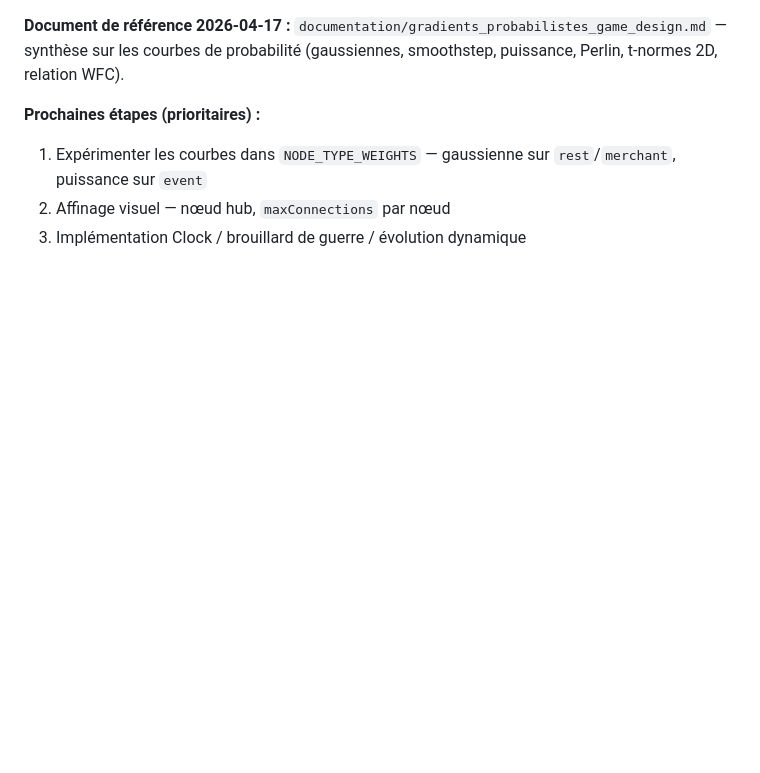
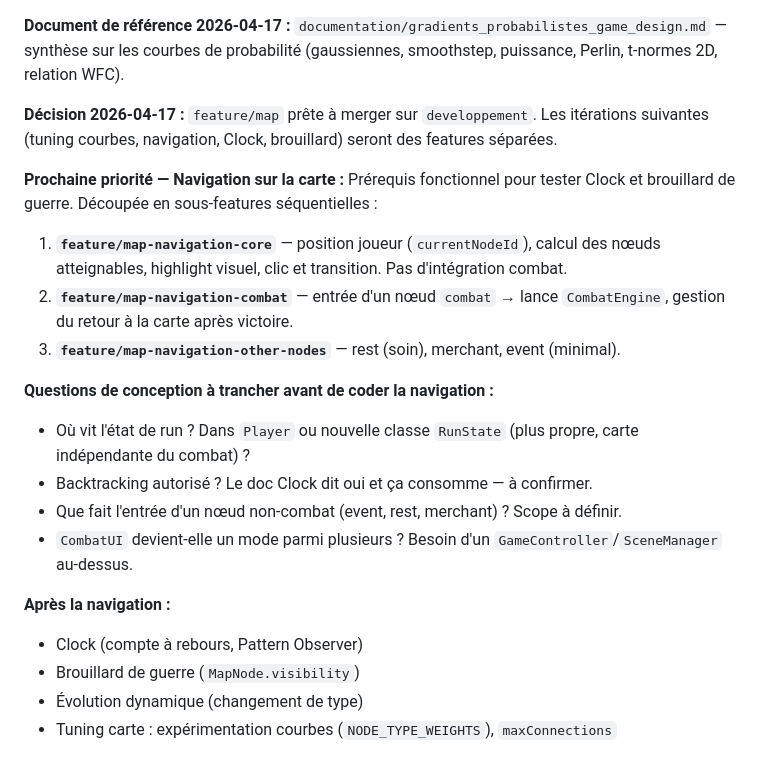
Before and after one commit to Kellyan01/Hacktivist, a Markdown page: contextClaude/project_game.md, the part around the change. Drawn GitHub-style; blank space fills up the shorter version.

Commit message:
DOC : mise à jour des objectifs

```diff
--- a/contextClaude/project_game.md
+++ b/contextClaude/project_game.md
@@ -213,7 +213,22 @@ Le BSP seul ne produit pas de croisements ni de structure directionnelle. Nouvel
 
 **Document de référence 2026-04-17 :** `documentation/gradients_probabilistes_game_design.md` — synthèse sur les courbes de probabilité (gaussiennes, smoothstep, puissance, Perlin, t-normes 2D, relation WFC).
 
-**Prochaines étapes (prioritaires) :**
-1. Expérimenter les courbes dans `NODE_TYPE_WEIGHTS` — gaussienne sur `rest`/`merchant`, puissance sur `event`
-2. Affinage visuel — nœud hub, `maxConnections` par nœud
-3. Implémentation Clock / brouillard de guerre / évolution dynamique
+**Décision 2026-04-17 :** `feature/map` prête à merger sur `developpement`. Les itérations suivantes (tuning courbes, navigation, Clock, brouillard) seront des features séparées.
+
+**Prochaine priorité — Navigation sur la carte :**
+Prérequis fonctionnel pour tester Clock et brouillard de guerre. Découpée en sous-features séquentielles :
+1. **`feature/map-navigation-core`** — position joueur (`currentNodeId`), calcul des nœuds atteignables, highlight visuel, clic et transition. Pas d'intégration combat.
+2. **`feature/map-navigation-combat`** — entrée d'un nœud `combat` → lance `CombatEngine`, gestion du retour à la carte après victoire.
+3. **`feature/map-navigation-other-nodes`** — rest (soin), merchant, event (minimal).
+
+**Questions de conception à trancher avant de coder la navigation :**
+- Où vit l'état de run ? Dans `Player` ou nouvelle classe `RunState` (plus propre, carte indépendante du combat) ?
+- Backtracking autorisé ? Le doc Clock dit oui et ça consomme — à confirmer.
+- Que fait l'entrée d'un nœud non-combat (event, rest, merchant) ? Scope à définir.
+- `CombatUI` devient-elle un mode parmi plusieurs ? Besoin d'un `GameController`/`SceneManager` au-dessus.
+
+**Après la navigation :**
+- Clock (compte à rebours, Pattern Observer)
+- Brouillard de guerre (`MapNode.visibility`)
+- Évolution dynamique (changement de type)
+- Tuning carte : expérimentation courbes (`NODE_TYPE_WEIGHTS`), `maxConnections`
```
